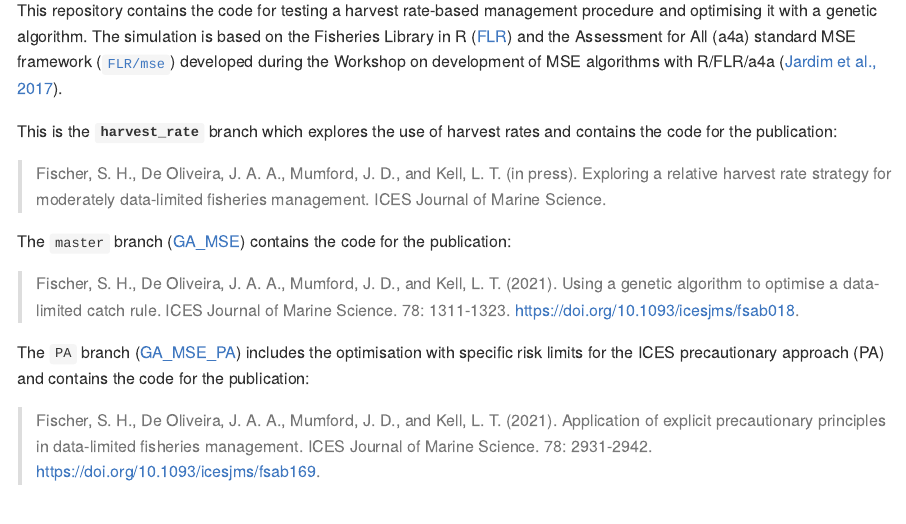
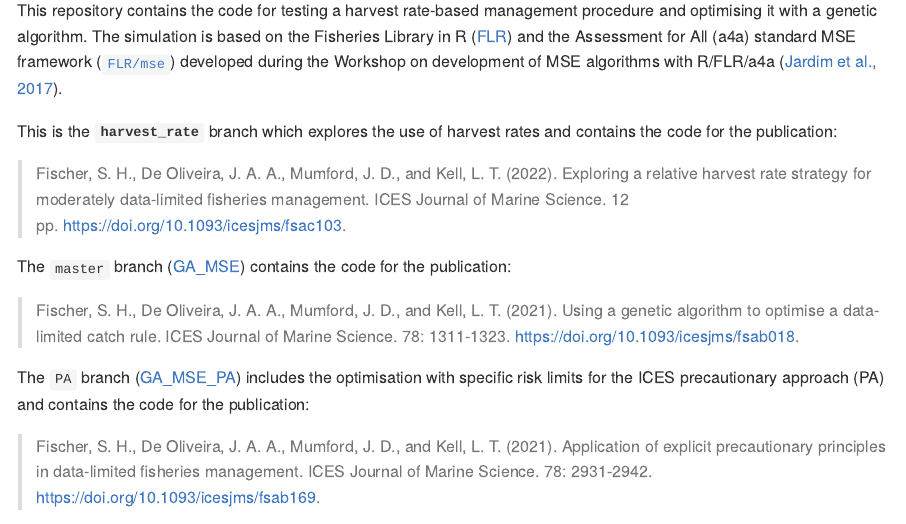
Before and after one commit to shfischer/GA_MSE_PA, an R Markdown document (readme.Rmd): the page in a window 1100 px wide, from 290 px down. The pictures show the output file readme.md that the author committed with the source, drawn offline in the style of GitHub; long lines of code are wrapped.

Commit message:
update readme - added link to paper

```diff
--- a/readme.Rmd
+++ b/readme.Rmd
@@ -15,7 +15,7 @@ This repository contains the code for testing a harvest rate-based management pr
 
 This is the **`harvest_rate`** branch which explores the use of harvest rates and contains the code for the publication:
 
-> Fischer, S. H., De Oliveira, J. A. A., Mumford, J. D., and Kell, L. T. (in press). Exploring a relative harvest rate strategy for moderately data-limited fisheries management. ICES Journal of Marine Science.
+> Fischer, S. H., De Oliveira, J. A. A., Mumford, J. D., and Kell, L. T. (2022). Exploring a relative harvest rate strategy for moderately data-limited fisheries management. ICES Journal of Marine Science. 12 pp. https://doi.org/10.1093/icesjms/fsac103.
 
 The `master` branch ([GA_MSE](https://github.com/shfischer/GA_MSE)) contains the code for the publication:
 
```
Also changed, not shown: readme.md.
